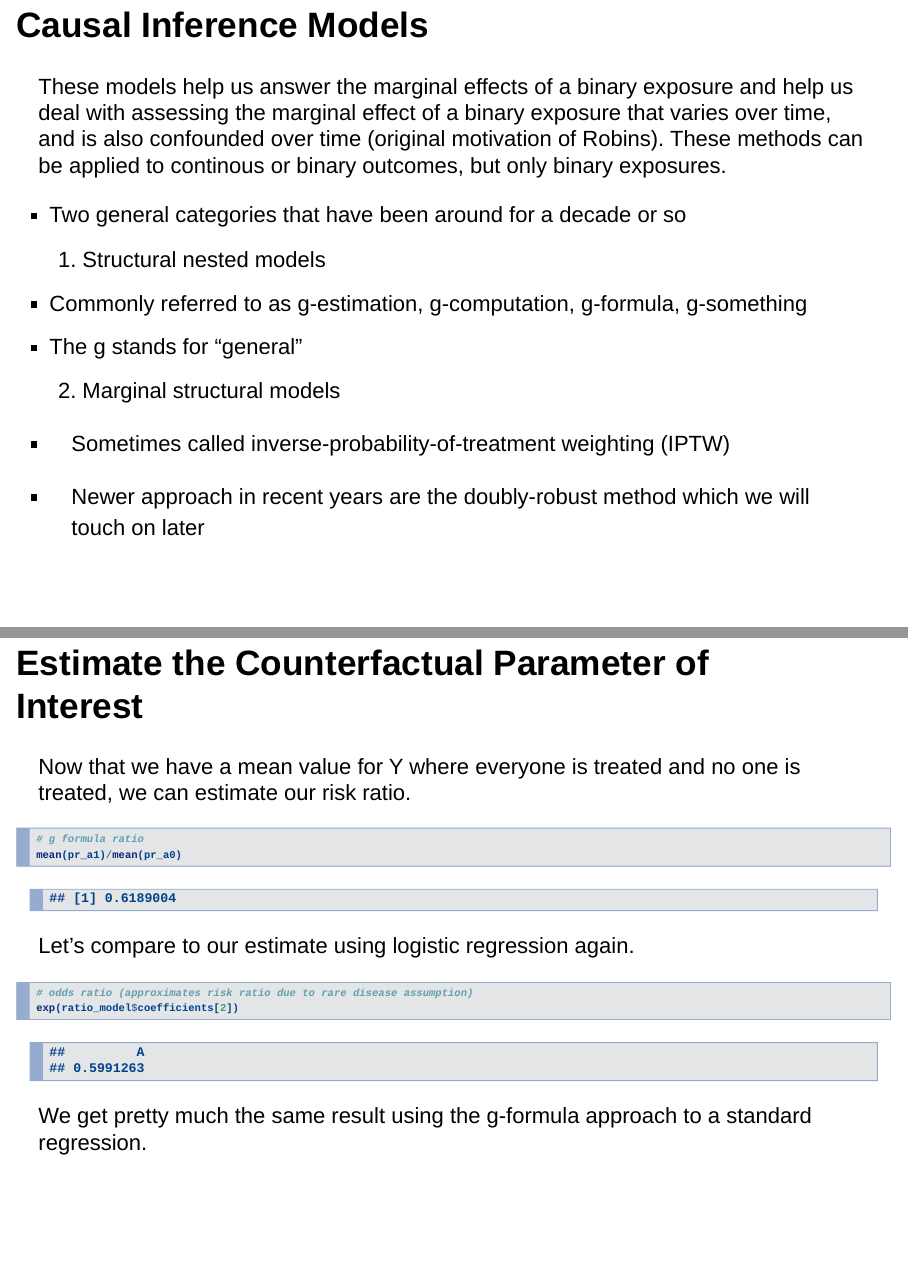
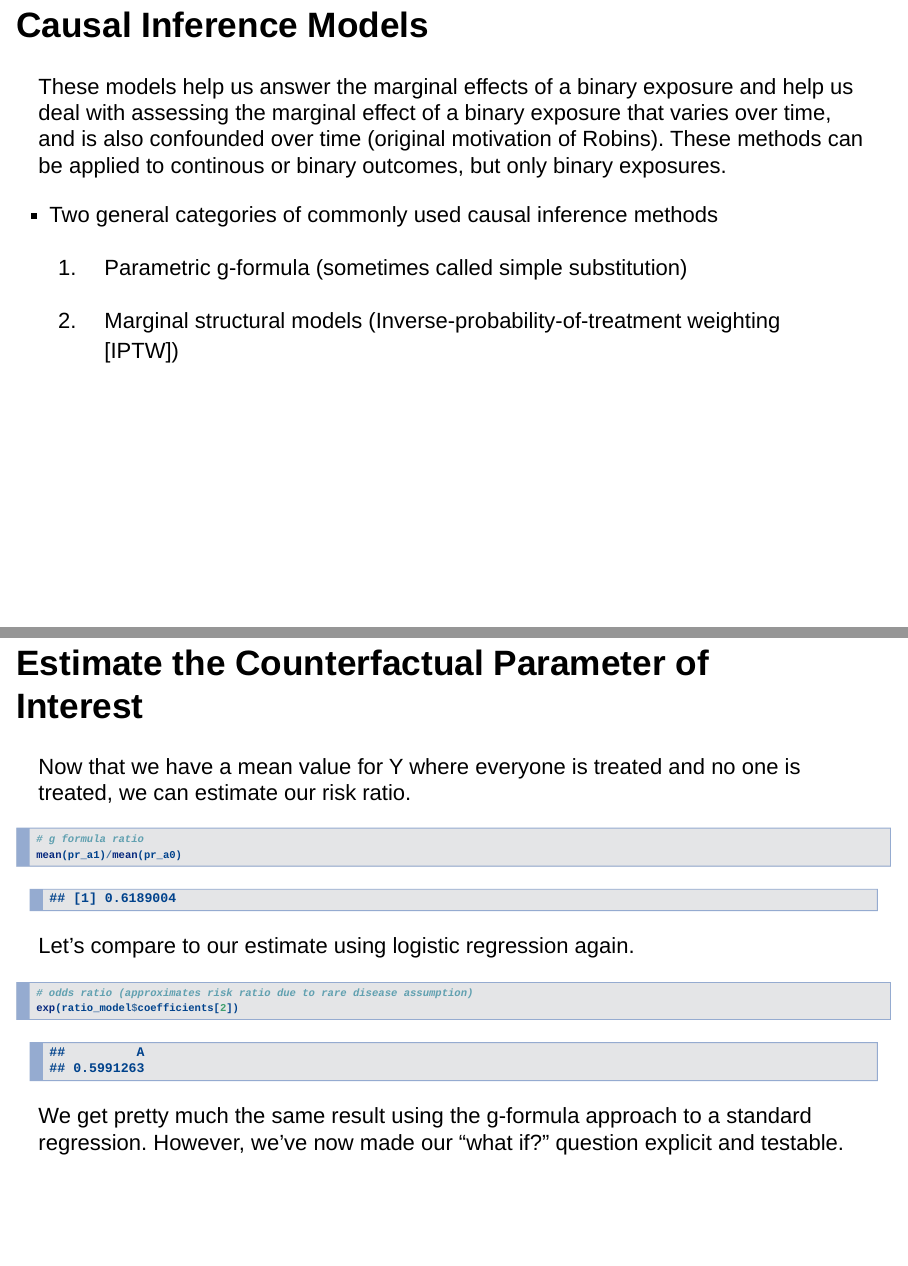
Before and after one commit to RyanGan/causal_inference_methods, an R Markdown document (msm_introduction.Rmd): pages 4 and 16 of 17, joined at a grey line. Rendered offline with R 4.5, knitr and Pandoc, with nearby package versions.

Commit message:
updated slidy presentation.

````diff
--- a/msm_introduction.Rmd
+++ b/msm_introduction.Rmd
@@ -28,16 +28,11 @@ This presentation provides a general overview of things I've learned about these
 
 These models help us answer the marginal effects of a binary exposure and help us deal with assessing the marginal effect of a binary exposure that varies over time, and is also confounded over time (original motivation of Robins). These methods can be applied to continous or binary outcomes, but only binary exposures.
 
-- Two general categories that have been around for a decade or so
+- Two general categories of commonly used causal inference methods
 
-1. Structural nested models
-- Commonly referred to as g-estimation, g-computation, g-formula, g-something
-- The g stands for "general"
+1. Parametric g-formula (sometimes called simple substitution)
 
-2. Marginal structural models
-- Sometimes called inverse-probability-of-treatment weighting (IPTW)
-
-- Newer approach in recent years are the doubly-robust method which we will touch on later
+2. Marginal structural models (Inverse-probability-of-treatment weighting [IPTW])
 
 ## A Brief History of Causal Models
 
@@ -148,6 +143,6 @@ Let's compare to our estimate using logistic regression again.
 exp(ratio_model$coefficients[2])
 ```
 
-We get pretty much the same result using the g-formula approach to a standard regression.
+We get pretty much the same result using the g-formula approach to a standard regression. However, we've now made our "what if?" question explicit and testable.
 
 ## Counterfactual Estimate using IPTW
````
Also changed, not shown: msm_introduction.Rmd (1 more changed lines).
